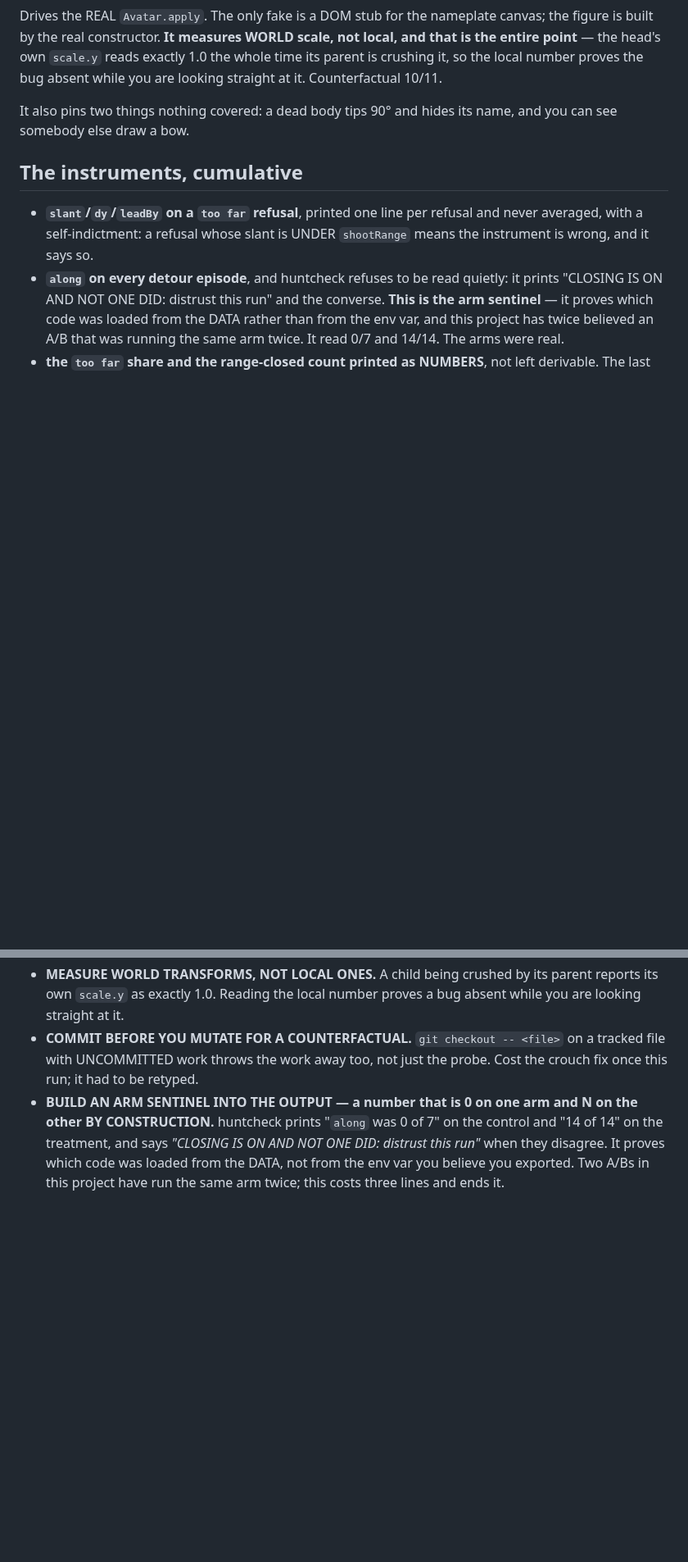
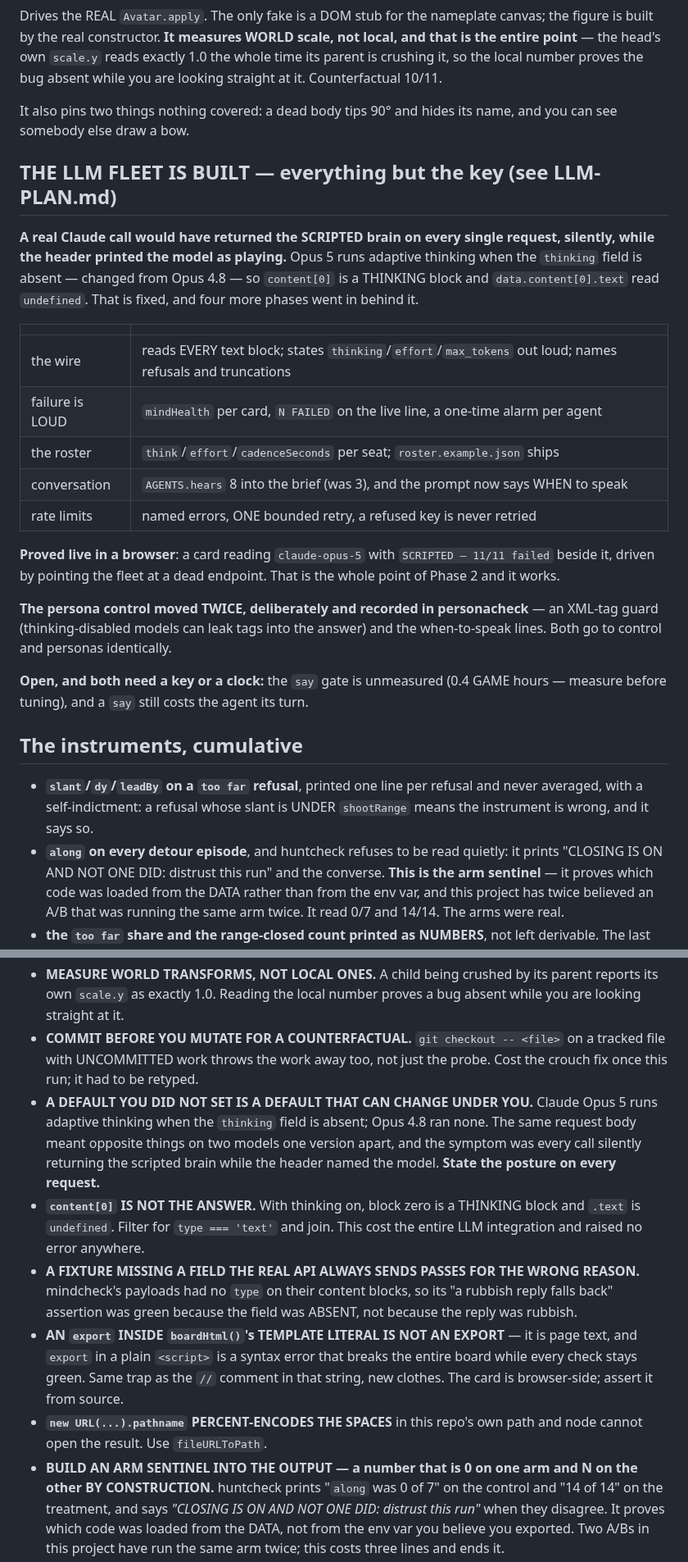
Before and after one commit to EarlTheDuke/seek, a Markdown page: STATE.md, 2 parts joined by grey strips. Shown at 82% size. GitHub-like rendering; blank space fills up the shorter version.

```diff
--- a/STATE.md
+++ b/STATE.md
@@ -155,6 +155,32 @@ the bug absent while you are looking straight at it. Counterfactual 10/11.
 It also pins two things nothing covered: a dead body tips 90° and hides its name,
 and you can see somebody else draw a bow.
 
+## THE LLM FLEET IS BUILT — everything but the key (see LLM-PLAN.md)
+
+**A real Claude call would have returned the SCRIPTED brain on every single
+request, silently, while the header printed the model as playing.** Opus 5 runs
+adaptive thinking when the `thinking` field is absent — changed from Opus 4.8 —
+so `content[0]` is a THINKING block and `data.content[0].text` read `undefined`.
+That is fixed, and four more phases went in behind it.
+
+| | |
+|---|---|
+| the wire | reads EVERY text block; states `thinking`/`effort`/`max_tokens` out loud; names refusals and truncations |
+| failure is LOUD | `mindHealth` per card, `N FAILED` on the live line, a one-time alarm per agent |
+| the roster | `think`/`effort`/`cadenceSeconds` per seat; `roster.example.json` ships |
+| conversation | `AGENTS.hears` 8 into the brief (was 3), and the prompt now says WHEN to speak |
+| rate limits | named errors, ONE bounded retry, a refused key is never retried |
+
+**Proved live in a browser**: a card reading `claude-opus-5` with
+`SCRIPTED — 11/11 failed` beside it, driven by pointing the fleet at a dead
+endpoint. That is the whole point of Phase 2 and it works.
+
+**The persona control moved TWICE, deliberately and recorded in personacheck**
+— an XML-tag guard (thinking-disabled models can leak tags into the answer) and
+the when-to-speak lines. Both go to control and personas identically.
+
+**Open, and both need a key or a clock:** the `say` gate is unmeasured (0.4 GAME
+hours — measure before tuning), and a `say` still costs the agent its turn.
 ## The instruments, cumulative
 
 - **`slant`/`dy`/`leadBy` on a `too far` refusal**, printed one line per refusal
@@ -428,6 +454,24 @@ in a pack. Verify by driving the game, and make the check assert an OUTCOME.
 - **COMMIT BEFORE YOU MUTATE FOR A COUNTERFACTUAL.** `git checkout -- <file>`
   on a tracked file with UNCOMMITTED work throws the work away too, not just the
   probe. Cost the crouch fix once this run; it had to be retyped.
+- **A DEFAULT YOU DID NOT SET IS A DEFAULT THAT CAN CHANGE UNDER YOU.** Claude
+  Opus 5 runs adaptive thinking when the `thinking` field is absent; Opus 4.8 ran
+  none. The same request body meant opposite things on two models one version
+  apart, and the symptom was every call silently returning the scripted brain
+  while the header named the model. **State the posture on every request.**
+- **`content[0]` IS NOT THE ANSWER.** With thinking on, block zero is a THINKING
+  block and `.text` is `undefined`. Filter for `type === 'text'` and join. This
+  cost the entire LLM integration and raised no error anywhere.
+- **A FIXTURE MISSING A FIELD THE REAL API ALWAYS SENDS PASSES FOR THE WRONG
+  REASON.** mindcheck's payloads had no `type` on their content blocks, so its
+  "a rubbish reply falls back" assertion was green because the field was ABSENT,
+  not because the reply was rubbish.
+- **AN `export` INSIDE `boardHtml()`'s TEMPLATE LITERAL IS NOT AN EXPORT** — it
+  is page text, and `export` in a plain `<script>` is a syntax error that breaks
+  the entire board while every check stays green. Same trap as the `//` comment
+  in that string, new clothes. The card is browser-side; assert it from source.
+- **`new URL(...).pathname` PERCENT-ENCODES THE SPACES** in this repo's own path
+  and node cannot open the result. Use `fileURLToPath`.
 - **BUILD AN ARM SENTINEL INTO THE OUTPUT — a number that is 0 on one arm and N
   on the other BY CONSTRUCTION.** huntcheck prints "`along` was 0 of 7" on the
   control and "14 of 14" on the treatment, and says *"CLOSING IS ON AND NOT ONE
```
Also changed, not shown: other parts of STATE.md (+2 -2 lines), LLM-PLAN.md (+37 -4 lines).
